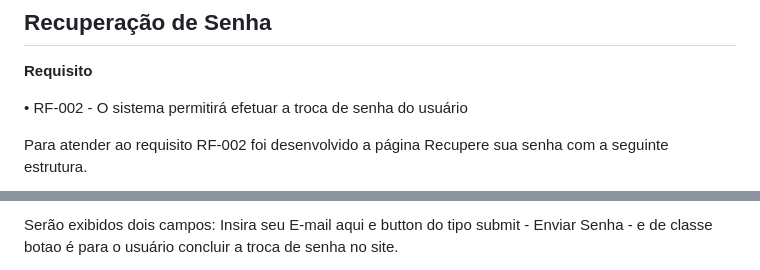
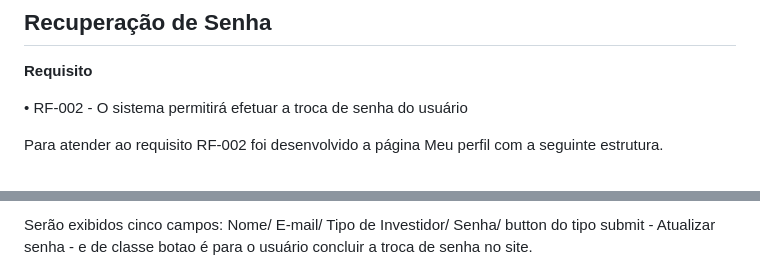
Before and after one commit to ICEI-PUC-Minas-PMV-SI/pmv-si-2024-2-pe1-t3-pmv-si-2024-2-pe1-t3-WebApplicationProject-Template, a Markdown page: docs/05.Programação-de-Funcionalidades.md, 2 parts joined by grey strips. GitHub-like rendering.

```diff
--- a/docs/05.Programação-de-Funcionalidades.md
+++ b/docs/05.Programação-de-Funcionalidades.md
@@ -32,5 +32,5 @@ Os dados são registrados no localStorage do navegador de acordo com a estrutura
 
 • RF-002 - O sistema permitirá efetuar a troca de senha do usuário
 
-Para atender ao requisito RF-002 foi desenvolvido a página Recupere sua senha com a seguinte estrutura.
+Para atender ao requisito RF-002 foi desenvolvido a página Meu perfil com a seguinte estrutura.
 
@@ -38,3 +38,3 @@ Para atender ao requisito RF-002 foi desenvolvido a página Recupere sua senha c
 
-Serão exibidos dois campos: Insira  seu E-mail aqui e button do tipo submit - Enviar Senha - e de classe botao é para o usuário concluir a troca de senha no site.
+Serão exibidos cinco campos: Nome/ E-mail/ Tipo de Investidor/ Senha/ button do tipo submit - Atualizar senha - e de classe botao é para o usuário concluir a troca de senha no site.
 
```
Also changed, not shown: other parts of docs/05.Programação-de-Funcionalidades.md (+3 -2 lines).
